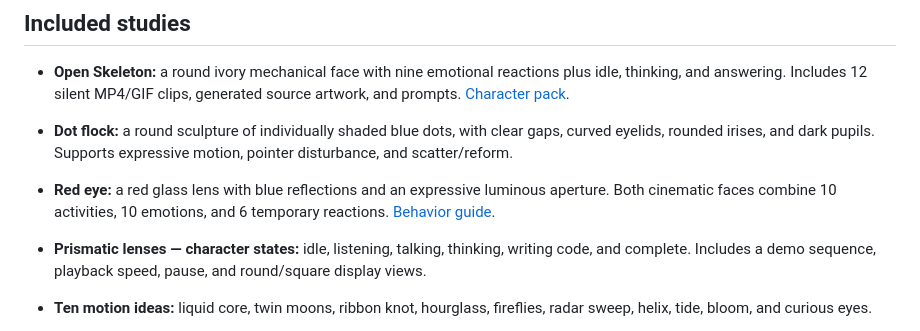
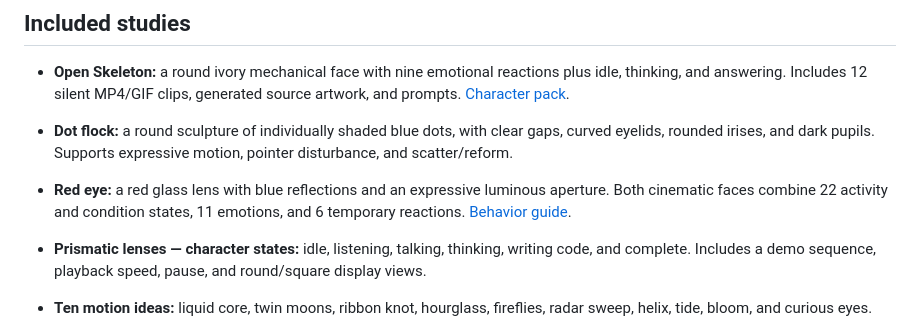
Before and after one commit to weeeha/AI-Avatars, a Markdown page: README.md, the part around the change. Drawn GitHub-style.

Commit message:
Update cinematic state coverage in gallery guide

```diff
--- a/README.md
+++ b/README.md
@@ -15,7 +15,7 @@ Open **http://127.0.0.1:4173**. Node.js 20 or newer is required. The gallery has
 - **Open Skeleton:** a round ivory mechanical face with nine emotional reactions plus idle, thinking, and answering. Includes 12 silent MP4/GIF clips, generated source artwork, and prompts. [Character pack](characters/open-skeleton/README.md).
 
 - **Dot flock:** a round sculpture of individually shaded blue dots, with clear gaps, curved eyelids, rounded irises, and dark pupils. Supports expressive motion, pointer disturbance, and scatter/reform.
-- **Red eye:** a red glass lens with blue reflections and an expressive luminous aperture. Both cinematic faces combine 10 activities, 10 emotions, and 6 temporary reactions. [Behavior guide](docs/cinematic-faces.md).
+- **Red eye:** a red glass lens with blue reflections and an expressive luminous aperture. Both cinematic faces combine 22 activity and condition states, 11 emotions, and 6 temporary reactions. [Behavior guide](docs/cinematic-faces.md).
 - **Prismatic lenses — character states:** idle, listening, talking, thinking, writing code, and complete. Includes a demo sequence, playback speed, pause, and round/square display views.
 - **Ten motion ideas:** liquid core, twin moons, ribbon knot, hourglass, fireflies, radar sweep, helix, tide, bloom, and curious eyes.
 - **Six palettes:** prismatic, pink, cyan, lilac, amber, and mint, shared across both studies.
```
